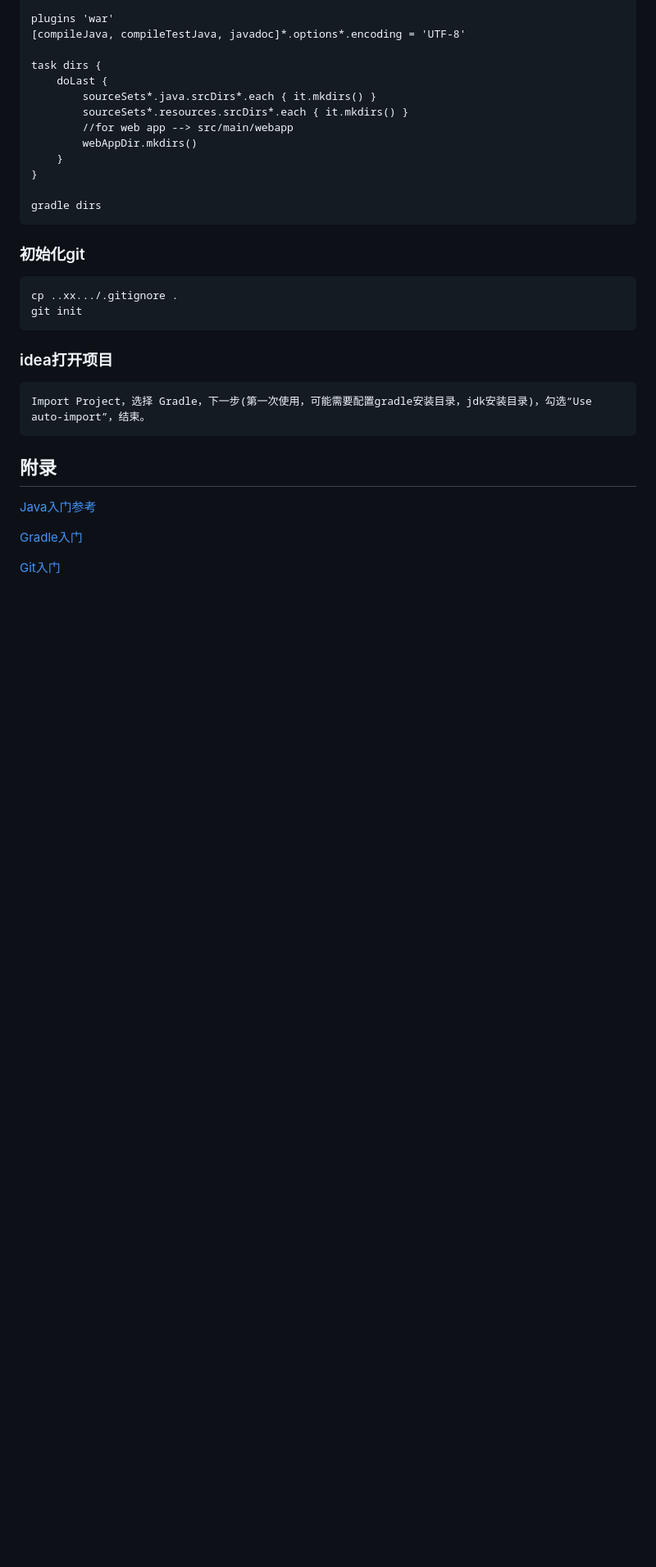
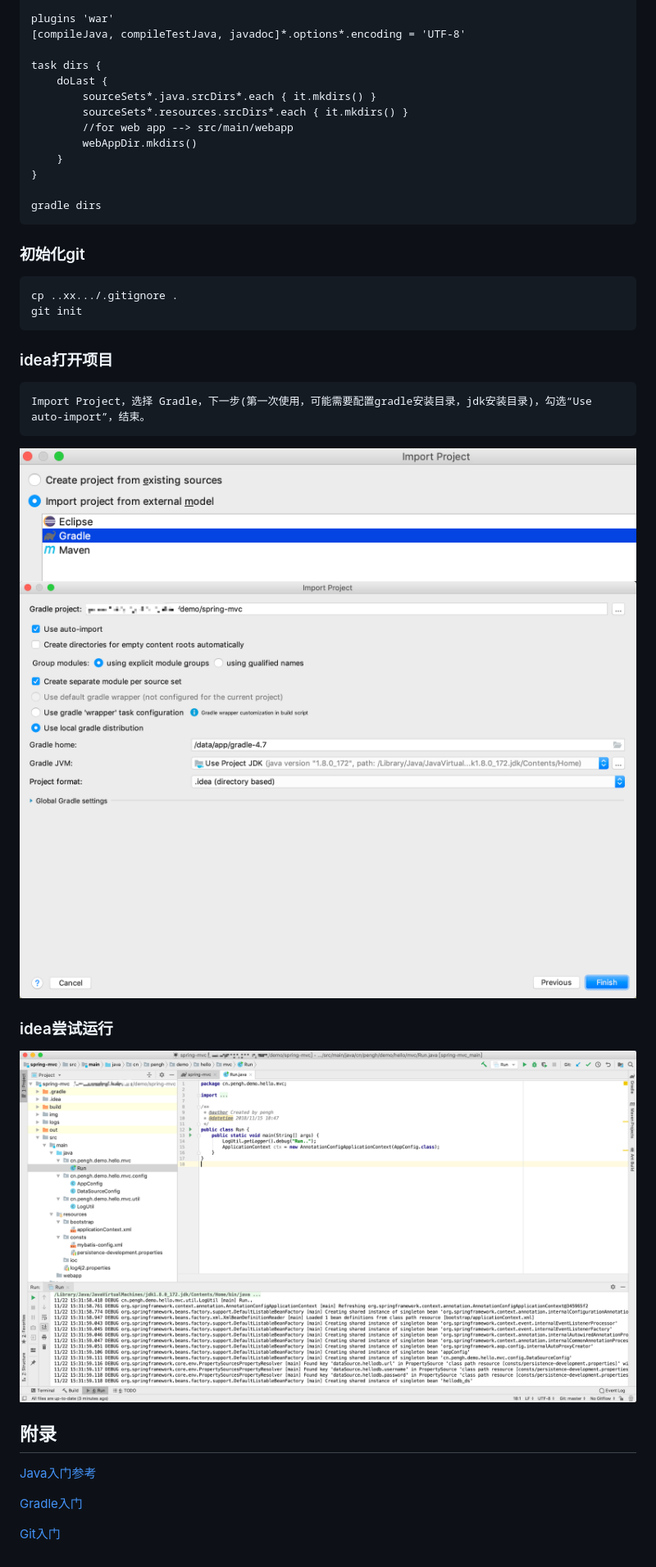
Before and after one commit to penghcn/start, a Markdown page: demo/spring-mvc/README.md, the part around the change. Shown: that part at 82% size. GitHub-like rendering; pictures changed too: demo/spring-mvc/img/idea-import-1.png (added), demo/spring-mvc/img/idea-import-2.png (added), demo/spring-mvc/img/idea-run-1.png (added); blank space fills up the shorter version.

Commit message:
添加一些idea的截图

```diff
--- a/demo/spring-mvc/README.md
+++ b/demo/spring-mvc/README.md
@@ -30,6 +30,11 @@
 ### idea打开项目
     Import Project，选择 Gradle，下一步(第一次使用，可能需要配置gradle安装目录，jdk安装目录)，勾选“Use auto-import”，结束。
 
+![choose Gradle](./img/idea-import-1.png)
+![auto-import](./img/idea-import-2.png)
+
+### idea尝试运行
+![run](./img/idea-run-1.png)
 
 ## 附录
 [Java入门参考](../../java)
```
